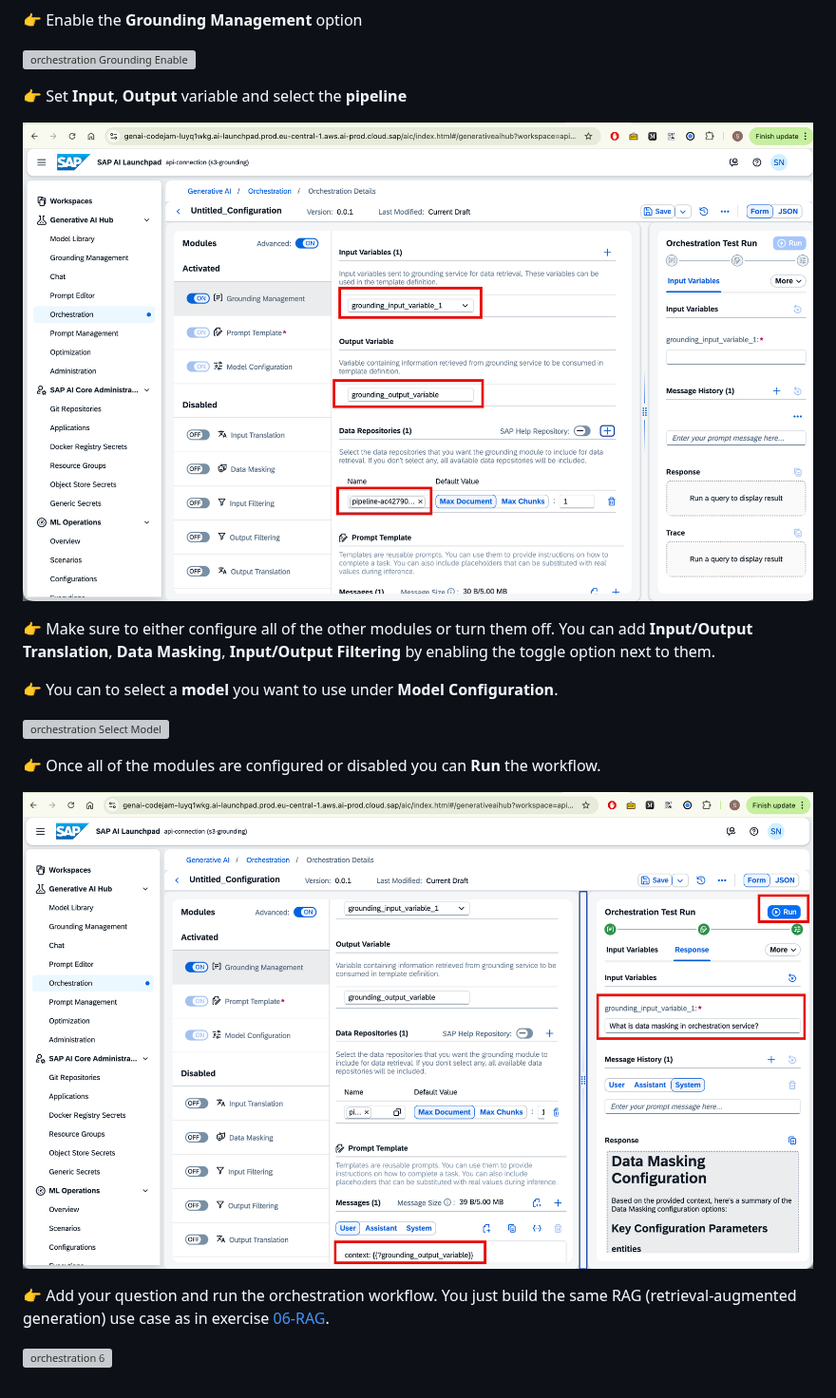
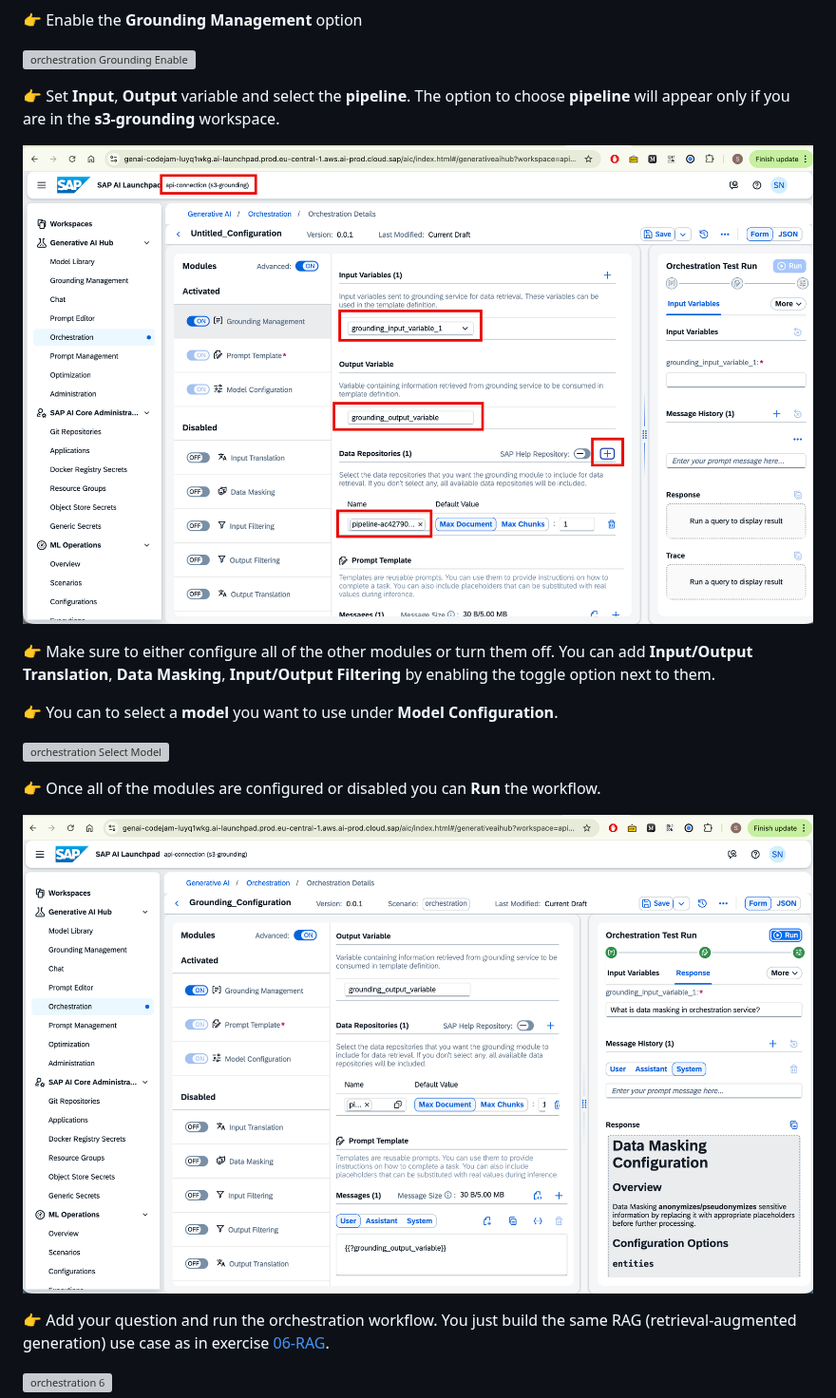
Before and after one commit to SAP-samples/generative-ai-codejam, a Markdown page: exercises/07-orchestration-service-UI-S3-grounding.md, the part around the change. Shown at 95% size. Rendered like a GitHub page; pictures changed too: exercises/images/Orchestration-AskQuery.png, exercises/images/Orchestration-SetInput-Output-Pipeline.png; grey boxes are pictures that could not be loaded.

Commit message:
Updated 2 screenshot wrt Orchestration UI

```diff
--- a/exercises/07-orchestration-service-UI-S3-grounding.md
+++ b/exercises/07-orchestration-service-UI-S3-grounding.md
@@ -57,7 +57,7 @@ This YouTube video ([AI Foundation: Orchestration workflow with grounding using
 
 ![orchestration Grounding Enable](images/Orchestration-TurnOn_AdvancedModules_DocumentGrounding.png)
 
-👉 Set **Input**, **Output** variable and select the **pipeline**
+👉 Set **Input**, **Output** variable and select the **pipeline**. The option to choose **pipeline** will appear only if you are in the **s3-grounding** workspace.
 
 ![orchestration Grounding Enable](images/Orchestration-SetInput-Output-Pipeline.png)
 
```
